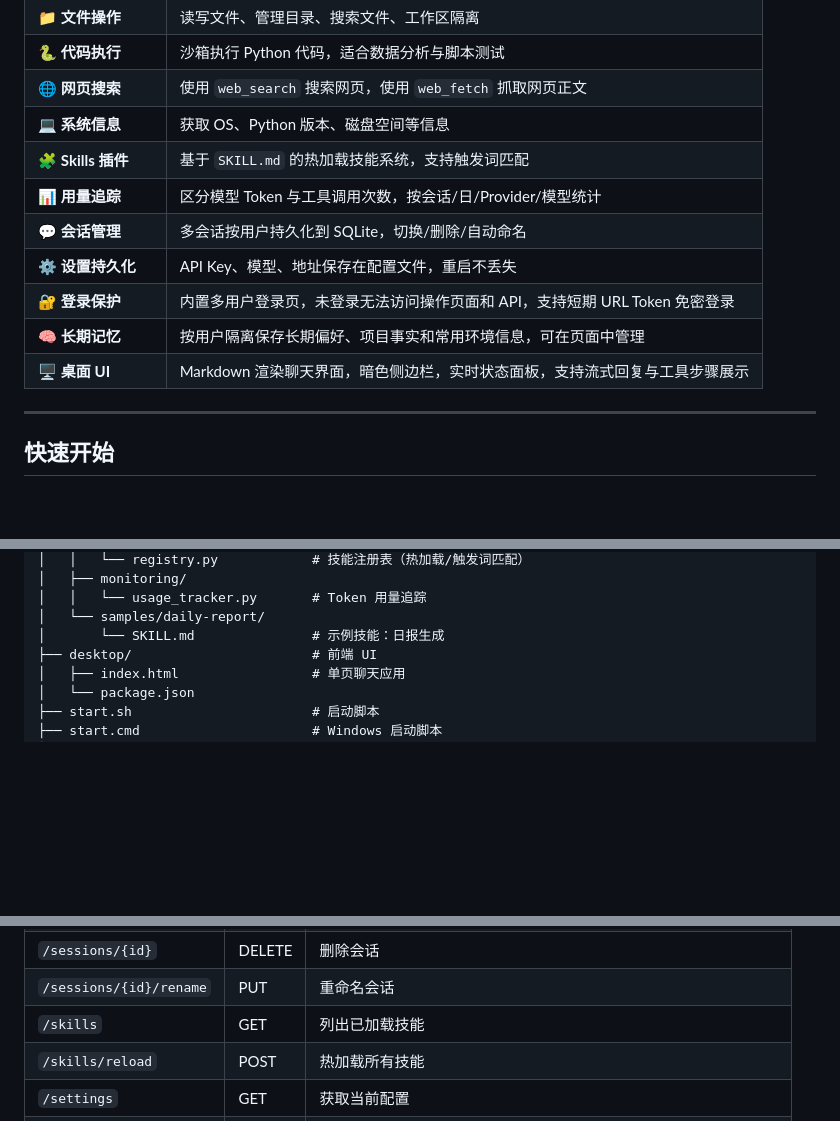
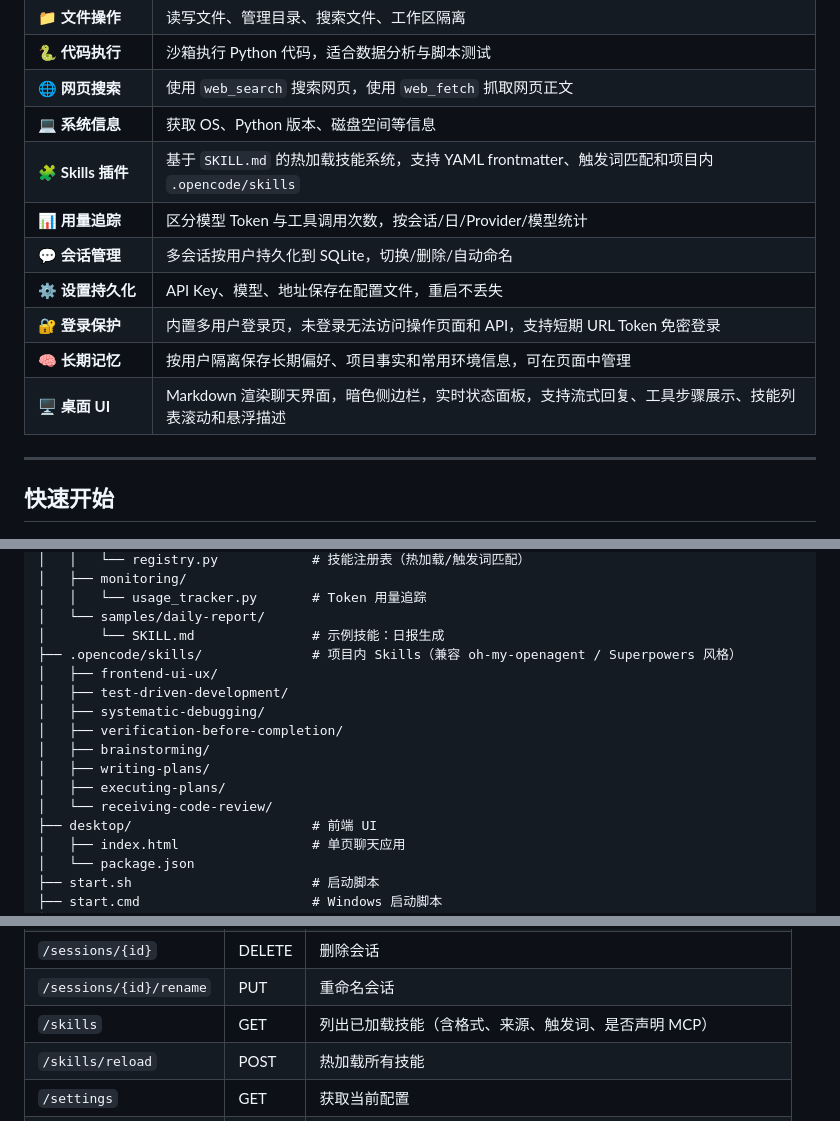
Before and after one commit to mingwuda/agent-smith, a Markdown page: README.md, 3 parts joined by grey strips. GitHub-like rendering; blank space fills up the shorter version.

Commit message:
Document skills loading and UI updates

```diff
--- a/README.md
+++ b/README.md
@@ -13,13 +13,13 @@
 | 🐍 **代码执行** | 沙箱执行 Python 代码，适合数据分析与脚本测试 |
 | 🌐 **网页搜索** | 使用 `web_search` 搜索网页，使用 `web_fetch` 抓取网页正文 |
 | 💻 **系统信息** | 获取 OS、Python 版本、磁盘空间等信息 |
-| 🧩 **Skills 插件** | 基于 `SKILL.md` 的热加载技能系统，支持触发词匹配 |
+| 🧩 **Skills 插件** | 基于 `SKILL.md` 的热加载技能系统，支持 YAML frontmatter、触发词匹配和项目内 `.opencode/skills` |
 | 📊 **用量追踪** | 区分模型 Token 与工具调用次数，按会话/日/Provider/模型统计 |
 | 💬 **会话管理** | 多会话按用户持久化到 SQLite，切换/删除/自动命名 |
 | ⚙️ **设置持久化** | API Key、模型、地址保存在配置文件，重启不丢失 |
 | 🔐 **登录保护** | 内置多用户登录页，未登录无法访问操作页面和 API，支持短期 URL Token 免密登录 |
 | 🧠 **长期记忆** | 按用户隔离保存长期偏好、项目事实和常用环境信息，可在页面中管理 |
-| 🖥 **桌面 UI** | Markdown 渲染聊天界面，暗色侧边栏，实时状态面板，支持流式回复与工具步骤展示 |
+| 🖥 **桌面 UI** | Markdown 渲染聊天界面，暗色侧边栏，实时状态面板，支持流式回复、工具步骤展示、技能列表滚动和悬浮描述 |
 
 ---
 
@@ -256,6 +256,15 @@ desktop-agent/
 │   │   └── usage_tracker.py       # Token 用量追踪
 │   └── samples/daily-report/
 │       └── SKILL.md               # 示例技能：日报生成
+├── .opencode/skills/              # 项目内 Skills（兼容 oh-my-openagent / Superpowers 风格）
+│   ├── frontend-ui-ux/
+│   ├── test-driven-development/
+│   ├── systematic-debugging/
+│   ├── verification-before-completion/
+│   ├── brainstorming/
+│   ├── writing-plans/
+│   ├── executing-plans/
+│   └── receiving-code-review/
 ├── desktop/                       # 前端 UI
 │   ├── index.html                 # 单页聊天应用
 │   └── package.json
@@ -286,7 +295,7 @@ desktop-agent/
 | `/sessions/{id}` | GET | 获取会话消息历史 |
 | `/sessions/{id}` | DELETE | 删除会话 |
 | `/sessions/{id}/rename` | PUT | 重命名会话 |
-| `/skills` | GET | 列出已加载技能 |
+| `/skills` | GET | 列出已加载技能（含格式、来源、触发词、是否声明 MCP） |
 | `/skills/reload` | POST | 热加载所有技能 |
 | `/settings` | GET | 获取当前配置 |
 | `/settings` | POST | 保存配置并重启 Agent |
```
Also changed, not shown: other parts of README.md (+5 -1 lines).
